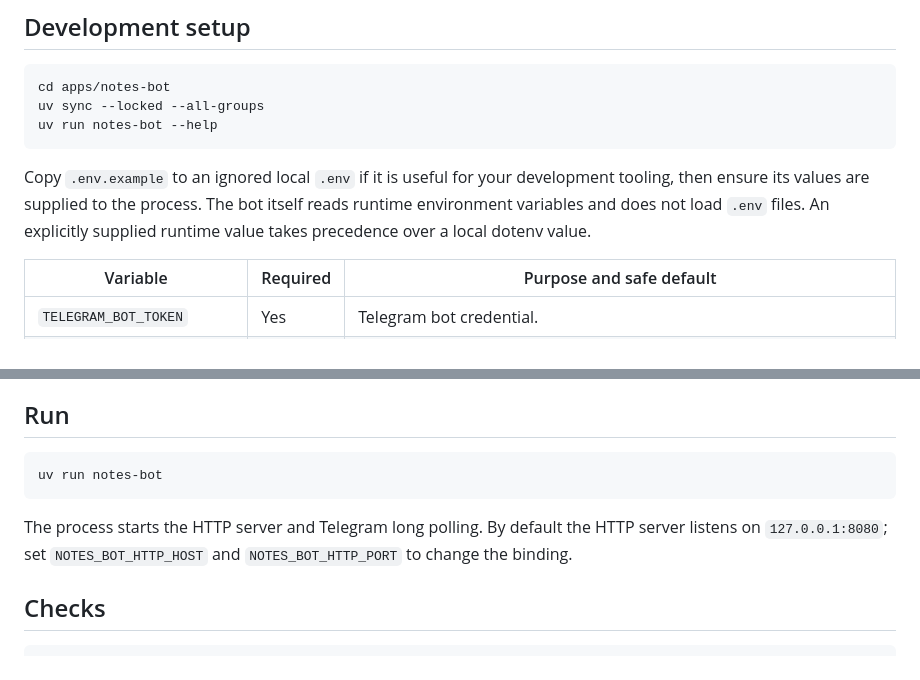
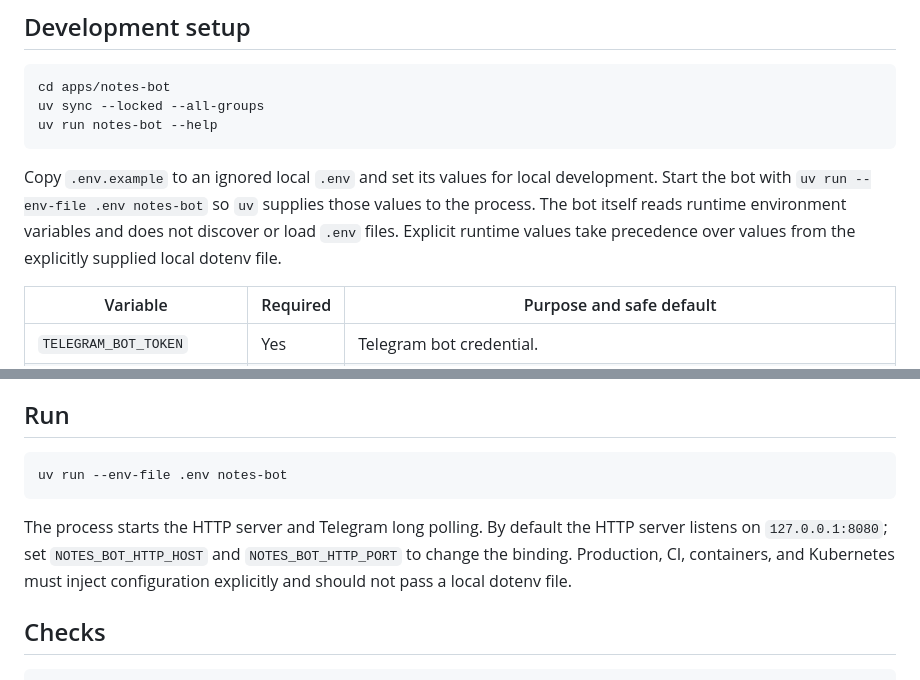
Before and after one commit to roman-kunitsyn/notes-solution, a Markdown page: apps/notes-bot/README.md, 2 parts joined by grey strips. Drawn GitHub-style.

Commit message:
document_notes_bot_explicit_dotenv_loading

````diff
--- a/apps/notes-bot/README.md
+++ b/apps/notes-bot/README.md
@@ -51,11 +51,11 @@ uv sync --locked --all-groups
 uv run notes-bot --help
 ```
 
-Copy `.env.example` to an ignored local `.env` if it is useful for your
-development tooling, then ensure its values are supplied to the process. The
-bot itself reads runtime environment variables and does not load `.env` files.
-An explicitly supplied runtime value takes precedence over a local dotenv
-value.
+Copy `.env.example` to an ignored local `.env` and set its values for local
+development. Start the bot with `uv run --env-file .env notes-bot` so `uv`
+supplies those values to the process. The bot itself reads runtime environment
+variables and does not discover or load `.env` files. Explicit runtime values
+take precedence over values from the explicitly supplied local dotenv file.
 
 | Variable | Required | Purpose and safe default |
 | --- | --- | --- |
@@ -81,12 +81,14 @@ clear error.
 ## Run
 
 ```bash
-uv run notes-bot
+uv run --env-file .env notes-bot
 ```
 
 The process starts the HTTP server and Telegram long polling. By default the
 HTTP server listens on `127.0.0.1:8080`; set `NOTES_BOT_HTTP_HOST` and
-`NOTES_BOT_HTTP_PORT` to change the binding.
+`NOTES_BOT_HTTP_PORT` to change the binding. Production, CI, containers, and
+Kubernetes must inject configuration explicitly and should not pass a local
+dotenv file.
 
 ## Checks
 
````
